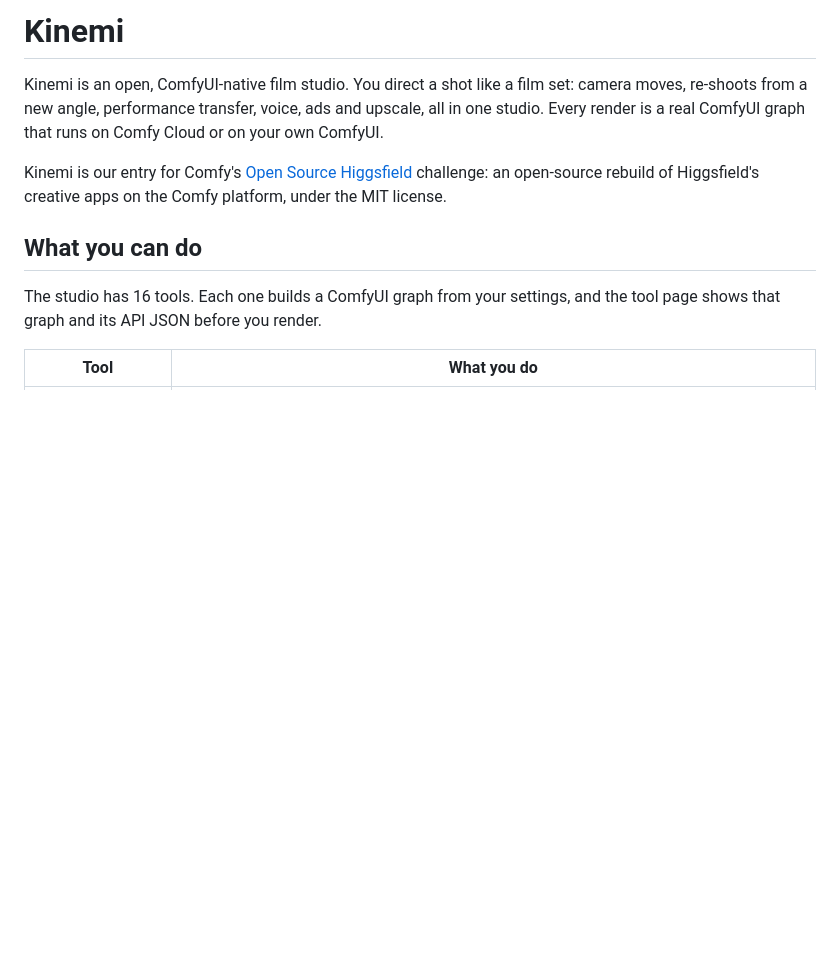
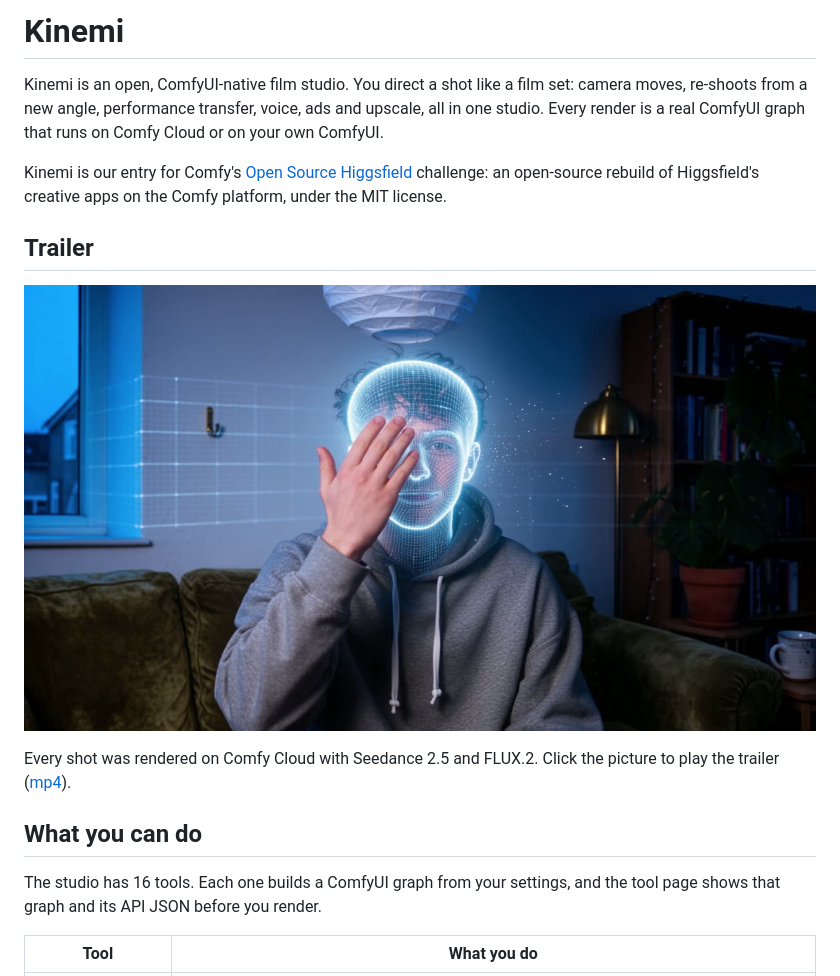
Before and after one commit to kinemi-app/Kinemi, a Markdown page: README.md, the part around the change. Rendered like a GitHub page; pictures changed too: media/kinemi-trailer.jpg (added); blank space fills up the shorter version.

Commit message:
README: add the Kinemi trailer

```diff
--- a/README.md
+++ b/README.md
@@ -7,6 +7,13 @@ render is a real ComfyUI graph that runs on Comfy Cloud or on your own ComfyUI.
 Kinemi is our entry for Comfy's [Open Source Higgsfield](https://comfy.org/open-source-higgsfield)
 challenge: an open-source rebuild of Higgsfield's creative apps on the Comfy platform, under the MIT
 license.
+
+## Trailer
+
+[![Kinemi trailer: a hand sweeps across his face and reveals a blue-white hologram](media/kinemi-trailer.jpg)](media/kinemi-trailer.mp4)
+
+Every shot was rendered on Comfy Cloud with Seedance 2.5 and FLUX.2. Click the picture to play the
+trailer ([mp4](media/kinemi-trailer.mp4)).
 
 ## What you can do
 
```
Also changed, not shown: 1 other file.
